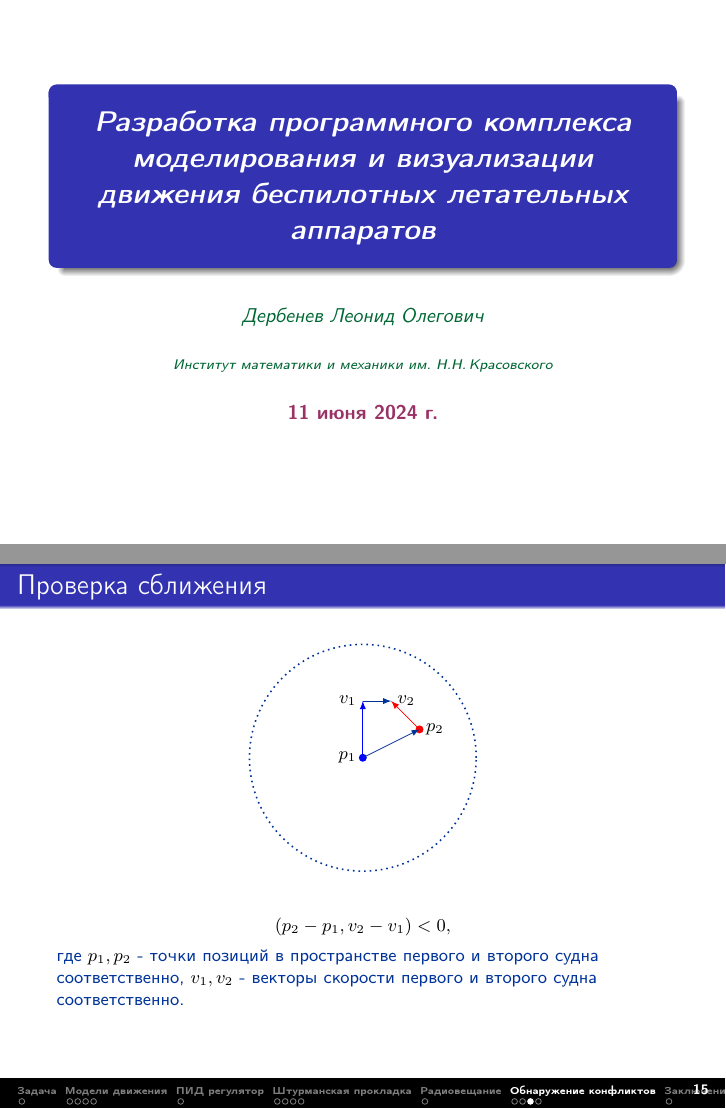
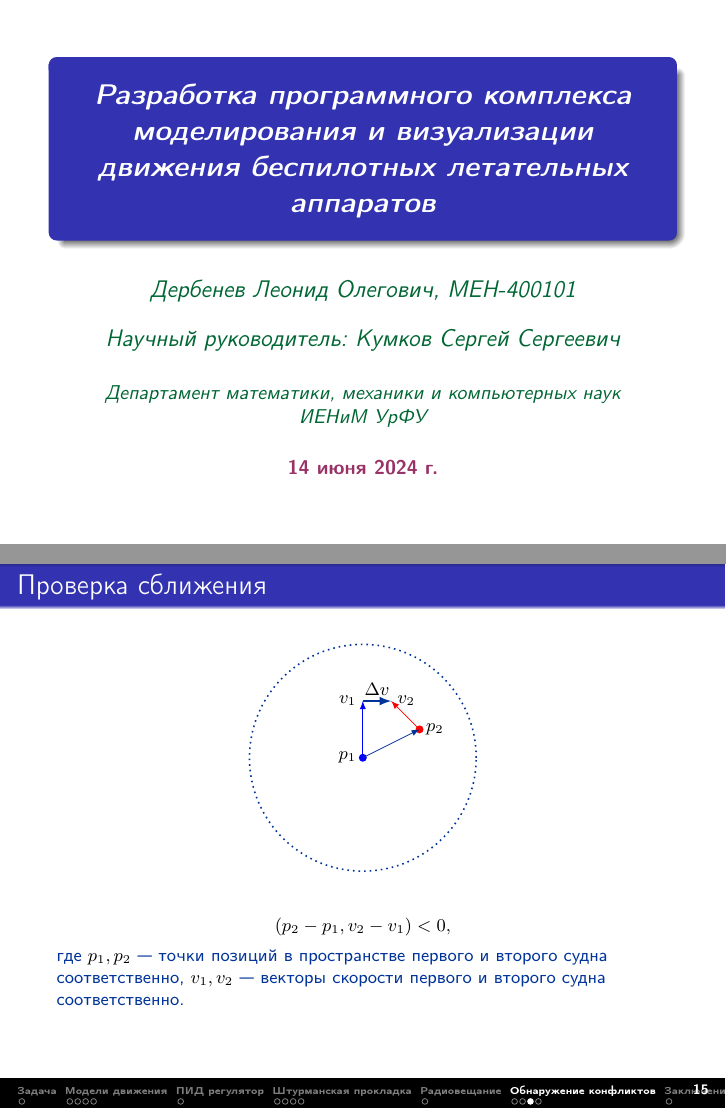
Before and after one commit to LeonardDE/FVLib, LaTeX slides (Тексты/Презентация/main.tex): pages 1 and 16 of 19, joined at a grey line. Compiled offline with pdfLaTeX.

Commit message:
Чуть поправилу презу

```diff
--- a/Тексты/Презентация/main.tex
+++ b/Тексты/Презентация/main.tex
@@ -15,6 +15,7 @@
 
 
 \usepackage{tikz}
+\usetikzlibrary{calc}
 
 %\usetheme{Warsaw}
 %\usetheme{Berkeley}
@@ -105,17 +106,15 @@
 
 \title[Разработка программного комплекса моделирования и визуализации движения беспилотных летательных аппартов]{Разработка программного комплекса моделирования и визуализации движения беспилотных летательных аппаратов}
 
-\author{Дербенев Леонид Олегович}
+\author{\large Дербенев Леонид Олегович, МЕН-400101\\[2ex]
+Научный руководитель: Кумков Сергей Сергеевич
+}
 
-\institute{Институт математики и механики им. Н.Н.\,Красовского}
+\institute{\normalsize Департамент математики, механики и компьютерных наук\\
+ИЕНиМ УрФУ
+}
 
-%\date{\small \bigskip
-
-%47-я Всероссийская молодежная школа-конференция <<Современные проблемы математики и ее приложений>>\\
-
-% 31 января -- 6 февраля 2016 г.}
-
-%\vspace*{-10mm}
+\date{14 июня 2024 г.}
 
 \maketitle
 
@@ -383,7 +383,7 @@ $R$ - радиус фильтрации.
 \frametitle{Проверка сближения}
 \small
 
-\begin{figure}[ht!]
+\begin{center}
   \begin{tikzpicture}[>=latex]
     \draw[thick,dotted] (1,1) circle (2cm); % окружность
     \fill[blue] (1,1) circle  (2pt); % ла 1
@@ -394,19 +394,21 @@ $R$ - радиус фильтрации.
     \coordinate [label=left:$v_1$] (A1) at (1,2);
     \coordinate [label=right:$v_2$] (B1) at (1.5,2);
 
+    \node[yshift=2mm] at ($(A1) ! 0.5 ! (B1)$) {$\Delta v$};
+
     \draw [->] (A) -- (B);
 
     \draw [->,blue] (A) -- (A1);
 
     \draw [->,red] (B) -- (B1);
 
-        \draw [->] (A1) -- (B1);
+    \draw [line width=1pt,->] (A1) -- (B1);
   \end{tikzpicture}
-\end{figure}
+\end{center}
 
 $$(p_2 - p_1, v_2 - v_1 ) < 0,$$
-где $p_1, p_2$ - точки позиций в пространстве первого и второго судна соответственно,
-$v_1, v_2$ - векторы скорости первого и второго судна соответственно.
+где $p_1, p_2$ --- точки позиций в пространстве первого и второго судна соответственно,
+$v_1, v_2$ --- векторы скорости первого и второго судна соответственно.
 
 \end{frame}
 
```
Also changed, not shown: Тексты/Презентация/main.pdf, Тексты/Презентация/main.tex (37 more changed lines), 3 other files. Lines whose indentation alone changed are shown as unchanged.
